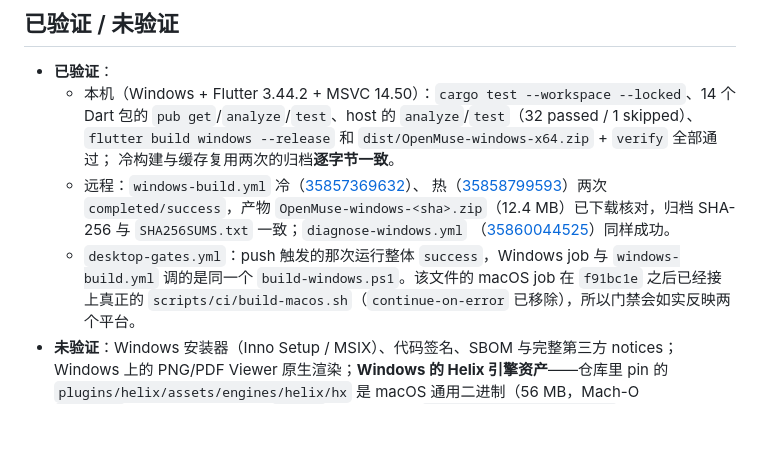
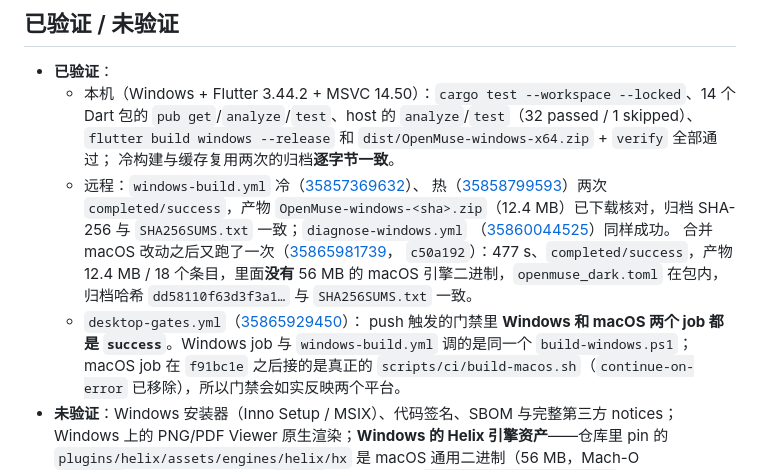
Before and after one commit to openmuseai/muse-clients, a Markdown page: docs/windows-ci.md, the part around the change. Rendered like a GitHub page; blank space fills up the shorter version.

```diff
--- a/docs/windows-ci.md
+++ b/docs/windows-ci.md
@@ -176,8 +176,12 @@ pwsh scripts/ci/remote-build-windows.ps1 -RunId <id> -DownloadLogs
     `completed/success`，产物 `OpenMuse-windows-<sha>.zip`（12.4 MB）已下载核对，归档 SHA-256 与
     `SHA256SUMS.txt` 一致；`diagnose-windows.yml`
     （[35860044525](https://github.com/openmuseai/muse-clients/actions/runs/35860044525)）同样成功。
-  - `desktop-gates.yml`：push 触发的那次运行整体 `success`，Windows job 与 `windows-build.yml`
-    调的是同一个 `build-windows.ps1`。该文件的 macOS job 在 `f91bc1e` 之后已经接上真正的
+    合并 macOS 改动之后又跑了一次（[35865981739](https://github.com/openmuseai/muse-clients/actions/runs/35865981739)，
+    `c50a192`）：477 s、`completed/success`，产物 12.4 MB / 18 个条目，里面**没有** 56 MB 的 macOS
+    引擎二进制，`openmuse_dark.toml` 在包内，归档哈希 `dd58110f63d3f3a1…` 与 `SHA256SUMS.txt` 一致。
+  - `desktop-gates.yml`（[35865929450](https://github.com/openmuseai/muse-clients/actions/runs/35865929450)）：
+    push 触发的门禁里 **Windows 和 macOS 两个 job 都是 `success`**。Windows job 与
+    `windows-build.yml` 调的是同一个 `build-windows.ps1`；macOS job 在 `f91bc1e` 之后接的是真正的
     `scripts/ci/build-macos.sh`（`continue-on-error` 已移除），所以门禁会如实反映两个平台。
 - **未验证**：Windows 安装器（Inno Setup / MSIX）、代码签名、SBOM 与完整第三方 notices；
   Windows 上的 PNG/PDF Viewer 原生渲染；**Windows 的 Helix 引擎资产**——仓库里 pin 的
```
Also changed, not shown: docs/windows-incremental-build.md (+11 -6 lines).
